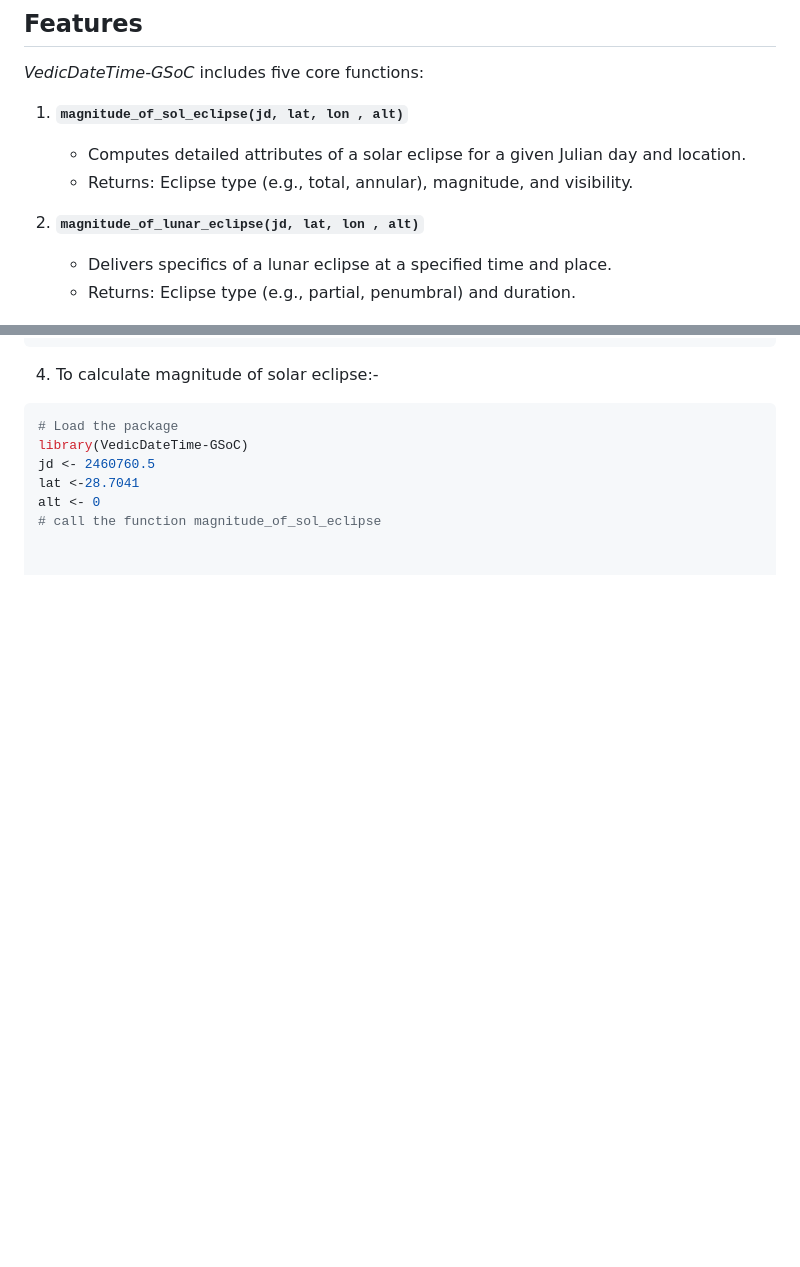
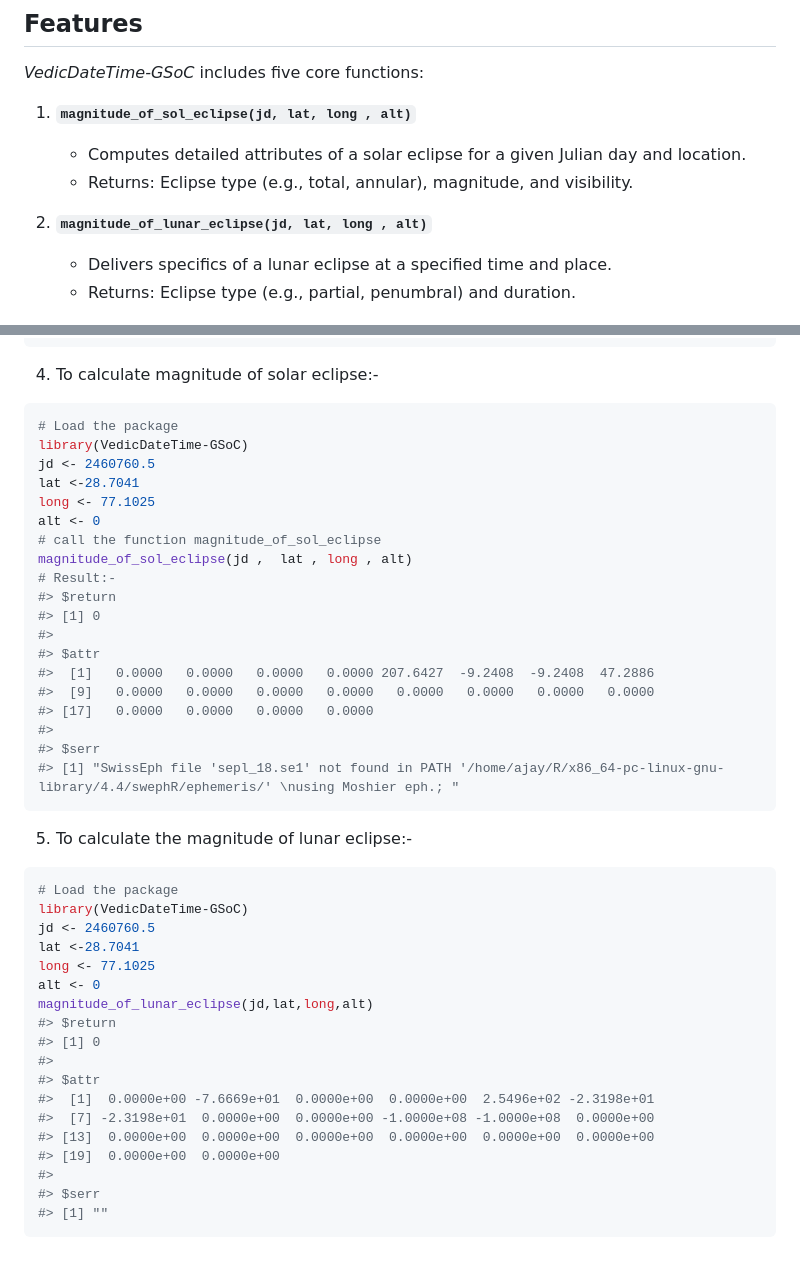
Before and after one commit to Ajay-singh1/VedicDateTime-GSoC, a Markdown page: README.md, 2 parts joined by grey strips. Rendered like a GitHub page; blank space fills up the shorter version.

````diff
--- a/README.md
+++ b/README.md
@@ -9,11 +9,11 @@ Access the HTML Vignette for this package here:-
 ## Features
 *VedicDateTime-GSoC* includes five core functions:
 
-1. **`magnitude_of_sol_eclipse(jd, lat, lon , alt)`**
+1. **`magnitude_of_sol_eclipse(jd, lat, long , alt)`**
    - Computes detailed attributes of a solar eclipse for a given Julian day and location.
    - Returns: Eclipse type (e.g., total, annular), magnitude, and visibility.
 
-2. **`magnitude_of_lunar_eclipse(jd, lat, lon , alt)`**
+2. **`magnitude_of_lunar_eclipse(jd, lat, long , alt)`**
    - Delivers specifics of a lunar eclipse at a specified time and place.
    - Returns: Eclipse type (e.g., partial, penumbral) and duration.
 
@@ -85,5 +85,40 @@ planetary_phase_data(jd,planet)
 library(VedicDateTime-GSoC)
 jd <- 2460760.5
 lat <-28.7041
+long <- 77.1025
 alt <- 0
 # call the function magnitude_of_sol_eclipse
+magnitude_of_sol_eclipse(jd ,  lat , long , alt)
+# Result:-
+#> $return
+#> [1] 0
+#>
+#> $attr
+#>  [1]   0.0000   0.0000   0.0000   0.0000 207.6427  -9.2408  -9.2408  47.2886
+#>  [9]   0.0000   0.0000   0.0000   0.0000   0.0000   0.0000   0.0000   0.0000
+#> [17]   0.0000   0.0000   0.0000   0.0000
+#>
+#> $serr
+#> [1] "SwissEph file 'sepl_18.se1' not found in PATH '/home/ajay/R/x86_64-pc-linux-gnu-library/4.4/swephR/ephemeris/' \nusing Moshier eph.; "
+```
+5. To calculate the magnitude of lunar eclipse:-
+```R
+# Load the package
+library(VedicDateTime-GSoC)
+jd <- 2460760.5
+lat <-28.7041
+long <- 77.1025
+alt <- 0
+magnitude_of_lunar_eclipse(jd,lat,long,alt)
+#> $return
+#> [1] 0
+#>
+#> $attr
+#>  [1]  0.0000e+00 -7.6669e+01  0.0000e+00  0.0000e+00  2.5496e+02 -2.3198e+01
+#>  [7] -2.3198e+01  0.0000e+00  0.0000e+00 -1.0000e+08 -1.0000e+08  0.0000e+00
+#> [13]  0.0000e+00  0.0000e+00  0.0000e+00  0.0000e+00  0.0000e+00  0.0000e+00
+#> [19]  0.0000e+00  0.0000e+00
+#>
+#> $serr
+#> [1] ""
+```
````
